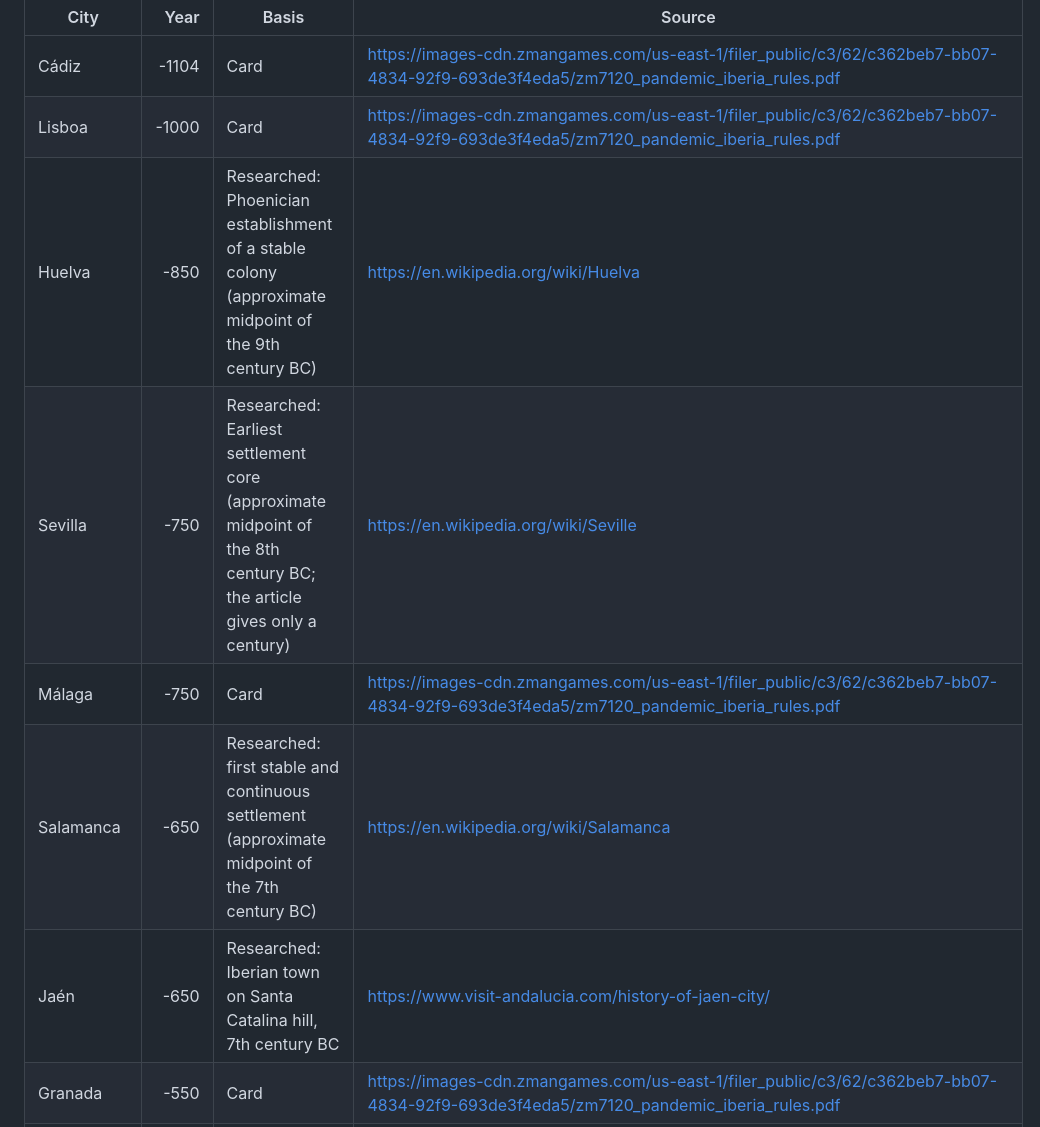
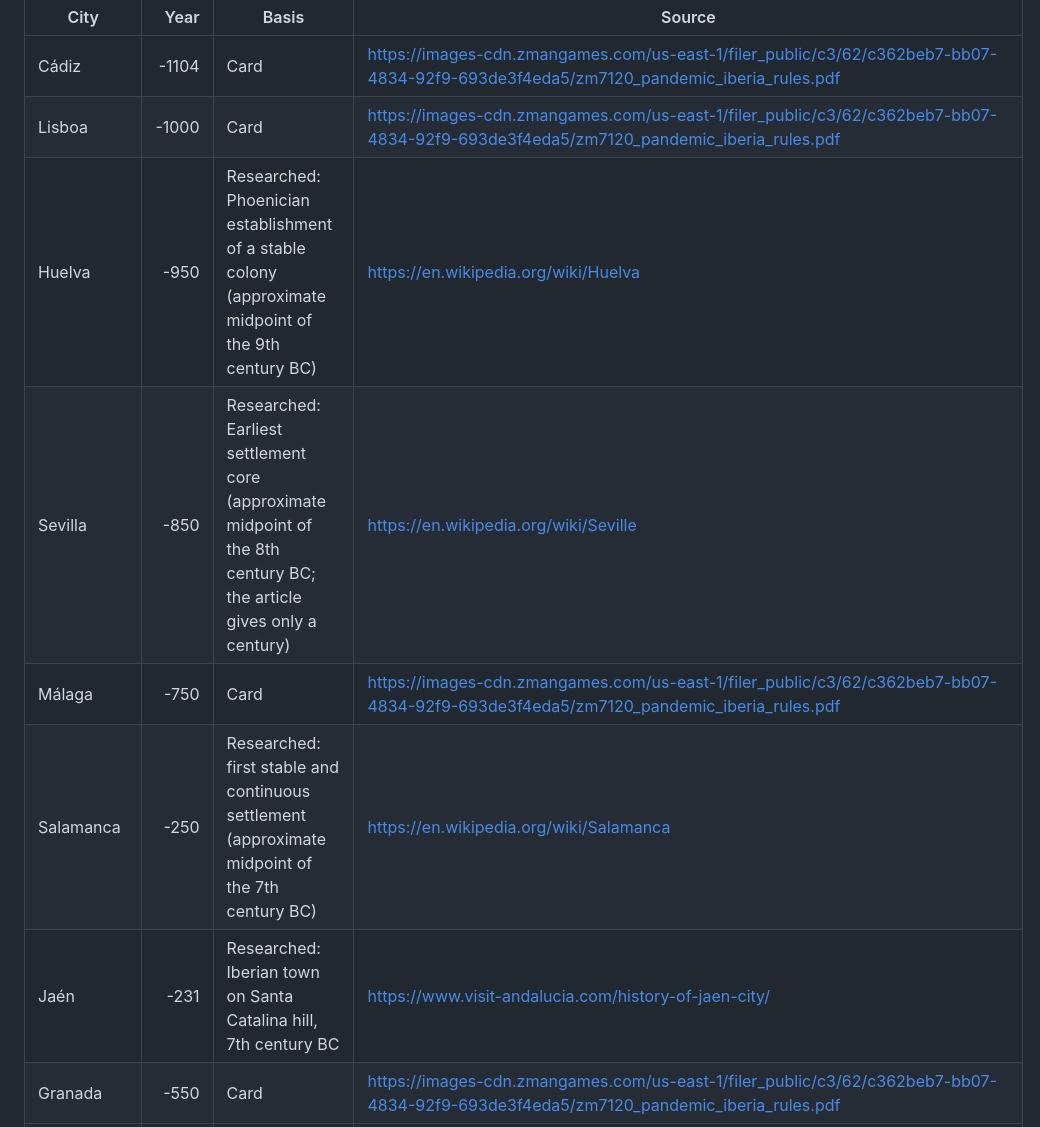
Before and after one commit to autodax/iberia, a Markdown page: docs/FOUNDING_DATES.md, the part around one of its changes. Drawn GitHub-style.

```diff
--- a/docs/FOUNDING_DATES.md
+++ b/docs/FOUNDING_DATES.md
@@ -9,11 +9,11 @@ Used to suggest the first player: the player holding the City card with the earl
 |---|---:|---|---|
 | Cádiz | -1104 | Card | https://images-cdn.zmangames.com/us-east-1/filer_public/c3/62/c362beb7-bb07-4834-92f9-693de3f4eda5/zm7120_pandemic_iberia_rules.pdf |
 | Lisboa | -1000 | Card | https://images-cdn.zmangames.com/us-east-1/filer_public/c3/62/c362beb7-bb07-4834-92f9-693de3f4eda5/zm7120_pandemic_iberia_rules.pdf |
-| Huelva | -850 | Researched: Phoenician establishment of a stable colony (approximate midpoint of the 9th century BC) | https://en.wikipedia.org/wiki/Huelva |
-| Sevilla | -750 | Researched: Earliest settlement core (approximate midpoint of the 8th century BC; the article gives only a century) | https://en.wikipedia.org/wiki/Seville |
+| Huelva | -950 | Researched: Phoenician establishment of a stable colony (approximate midpoint of the 9th century BC) | https://en.wikipedia.org/wiki/Huelva |
+| Sevilla | -850 | Researched: Earliest settlement core (approximate midpoint of the 8th century BC; the article gives only a century) | https://en.wikipedia.org/wiki/Seville |
 | Málaga | -750 | Card | https://images-cdn.zmangames.com/us-east-1/filer_public/c3/62/c362beb7-bb07-4834-92f9-693de3f4eda5/zm7120_pandemic_iberia_rules.pdf |
-| Salamanca | -650 | Researched: first stable and continuous settlement (approximate midpoint of the 7th century BC) | https://en.wikipedia.org/wiki/Salamanca |
-| Jaén | -650 | Researched: Iberian town on Santa Catalina hill, 7th century BC | https://www.visit-andalucia.com/history-of-jaen-city/ |
+| Salamanca | -250 | Researched: first stable and continuous settlement (approximate midpoint of the 7th century BC) | https://en.wikipedia.org/wiki/Salamanca |
+| Jaén | -231 | Researched: Iberian town on Santa Catalina hill, 7th century BC | https://www.visit-andalucia.com/history-of-jaen-city/ |
 | Granada | -550 | Card | https://images-cdn.zmangames.com/us-east-1/filer_public/c3/62/c362beb7-bb07-4834-92f9-693de3f4eda5/zm7120_pandemic_iberia_rules.pdf |
 | Gijón | -500 | Card | https://images-cdn.zmangames.com/us-east-1/filer_public/c3/62/c362beb7-bb07-4834-92f9-693de3f4eda5/zm7120_pandemic_iberia_rules.pdf |
 | Tarragona | -450 | Researched: Founded in the 5th century BC (approximate midpoint of the stated century); founder not specified. | https://en.wikipedia.org/wiki/Tarragona |
```
Also changed, not shown: other parts of docs/FOUNDING_DATES.md (+18 -18 lines).
